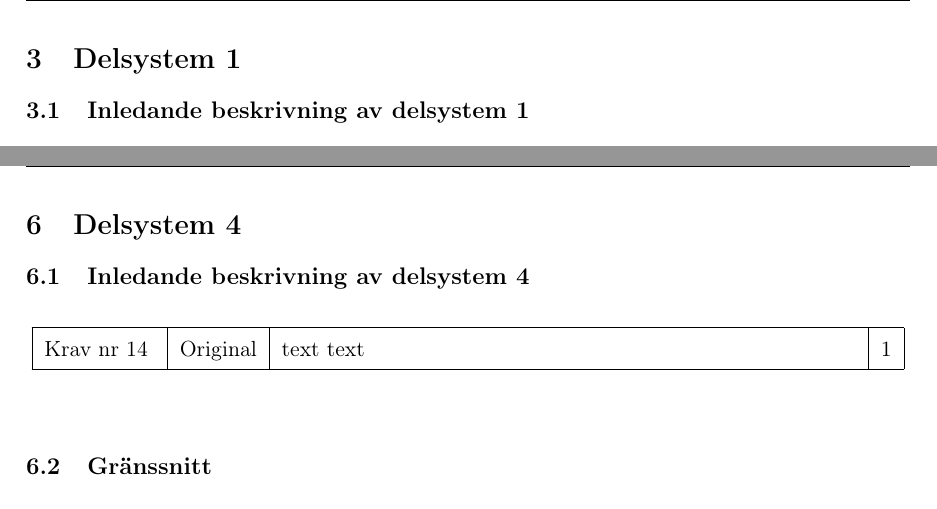
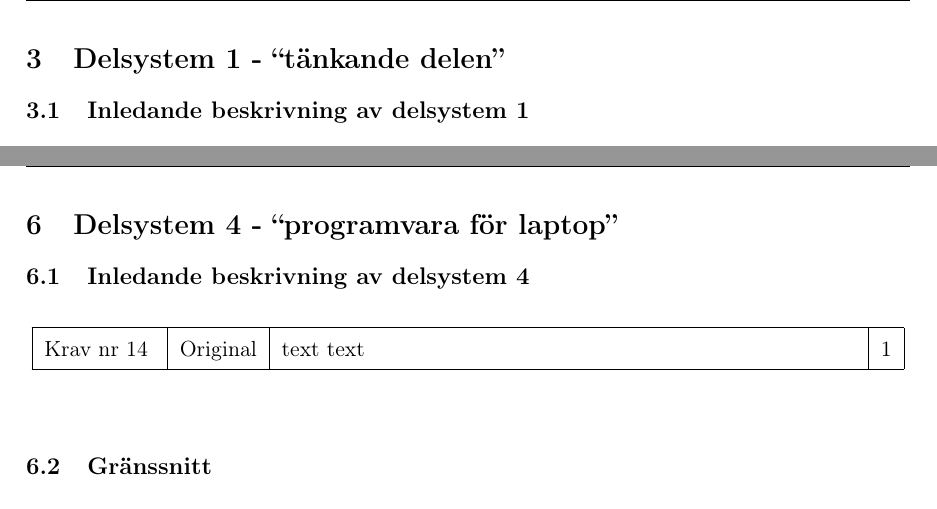
Before and after one commit to ollehu/TSEA56-Grupp-4, a LaTeX document (Dokumentation/Kravspecifikation/kravspec0.1.tex): two parts of pages 9 and 12 of 16, joined at a grey line, cut at the place of the change. Compiled offline with pdfLaTeX.

Commit message:
la till beskrivning av delsystem

```diff
--- a/Dokumentation/Kravspecifikation/kravspec0.1.tex
+++ b/Dokumentation/Kravspecifikation/kravspec0.1.tex
@@ -145,7 +145,7 @@ Roboten ska kunna navigera autonomt i en labyrint. &
 \end{center}
 
 \pagebreak
-\section{Delsystem 1}
+\section{Delsystem 1 - ``tänkande delen''}
 
 \subsection{Inledande beskrivning av delsystem 1}
 
@@ -311,7 +311,7 @@ text text &
 \end{center}
 
 \pagebreak
-\section{Delsystem 4}
+\section{Delsystem 4 - ``programvara för laptop''}
 
 \subsection{Inledande beskrivning av delsystem 4}
 
```
Also changed, not shown: Dokumentation/Kravspecifikation/kravspec0.1.tex (4 more changed lines).
